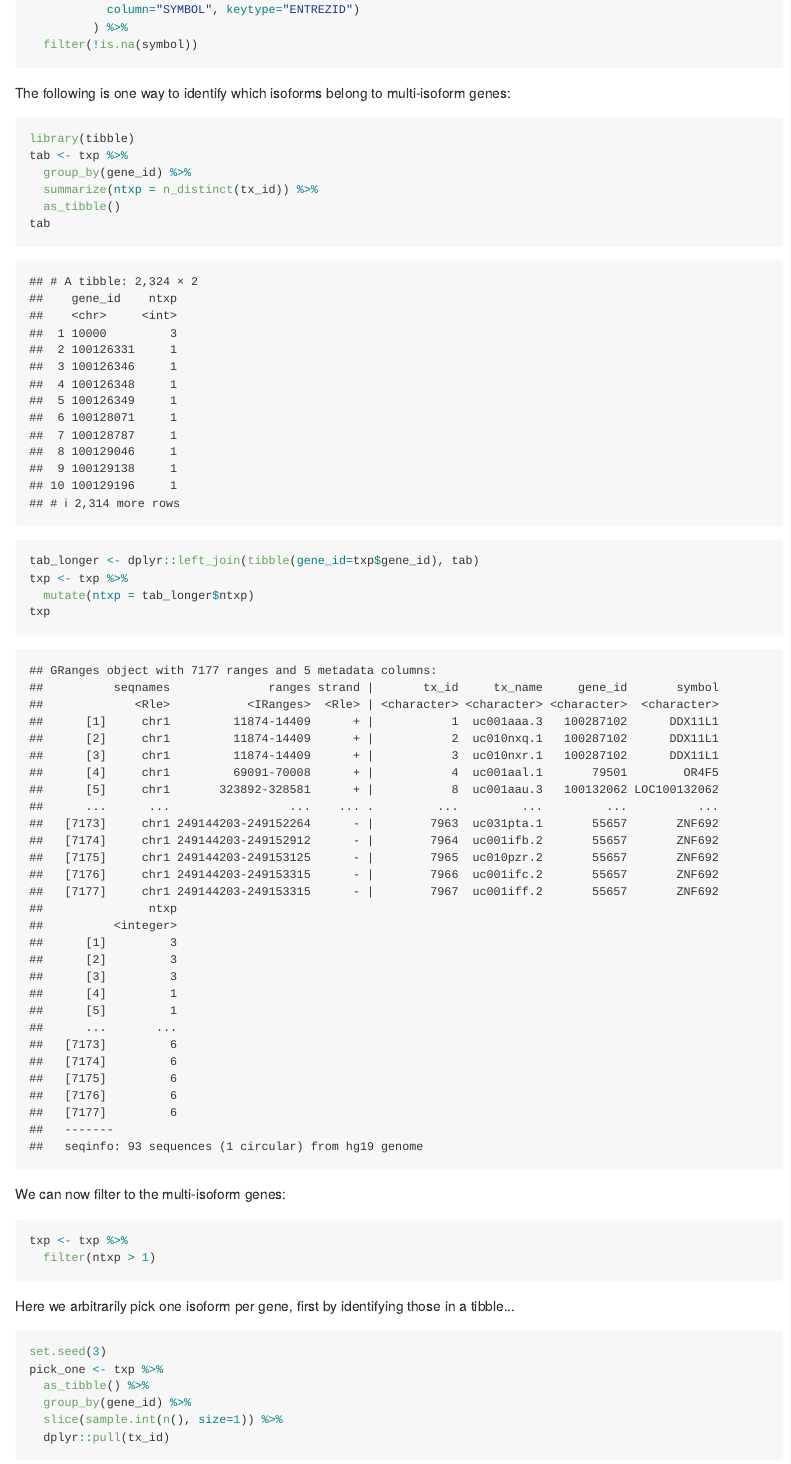
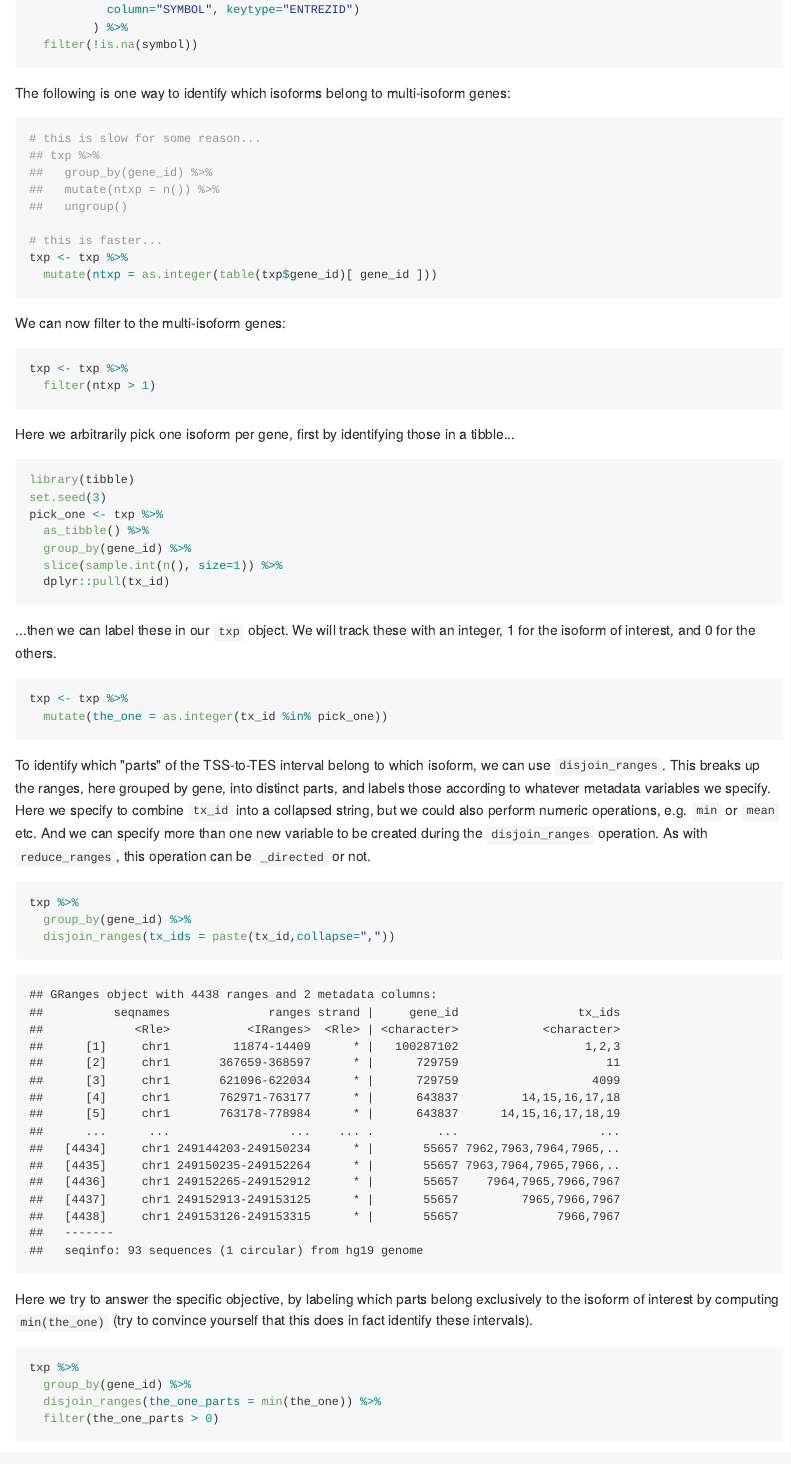
Before and after one commit to tidyomics/tidy-ranges-tutorial, an R Markdown document (isoform-analysis.Rmd): the page in a window 1100 px wide, from 1310 px down. The pictures show the output file docs/isoform-analysis.md that the author committed with the source, drawn offline in the style of GitHub.

Commit message:
update scripts from csama

````diff
--- a/isoform-analysis.Rmd
+++ b/isoform-analysis.Rmd
@@ -83,16 +83,15 @@ The following is one way to identify which isoforms belong to
 multi-isoform genes:
 
 ```{r message=FALSE}
-library(tibble)
-tab <- txp %>%
-  group_by(gene_id) %>%
-  summarize(ntxp = n_distinct(tx_id)) %>%
-  as_tibble()
-tab
-tab_longer <- dplyr::left_join(tibble(gene_id=txp$gene_id), tab)
+# this is slow for some reason...
+## txp %>%
+##   group_by(gene_id) %>%
+##   mutate(ntxp = n()) %>%
+##   ungroup()
+
+# this is faster...
 txp <- txp %>%
-  mutate(ntxp = tab_longer$ntxp)
-txp
+  mutate(ntxp = as.integer(table(txp$gene_id)[ gene_id ]))
 ```
 
 We can now filter to the multi-isoform genes:
@@ -105,7 +104,8 @@ txp <- txp %>%
 Here we arbitrarily pick one isoform per gene, first by identifying
 those in a tibble...
 
-```{r}
+```{r message=FALSE}
+library(tibble)
 set.seed(3)
 pick_one <- txp %>%
   as_tibble() %>%
````
Also changed, not shown: bootstrap-overlap.Rmd (+1 -1 lines), docs/bootstrap-overlap.md, docs/isoform-analysis.md, docs/search_index.json, isoform-analysis.Rmd (16 more changed lines), 2 other files.
